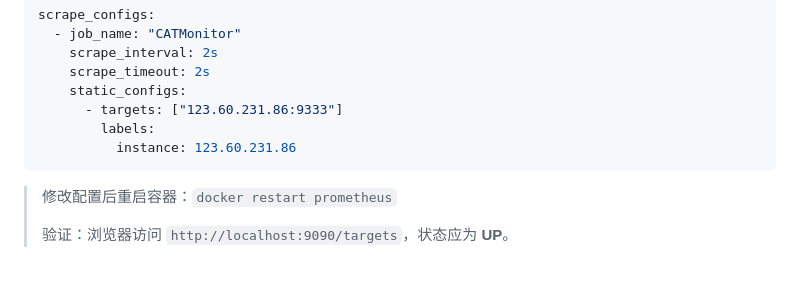
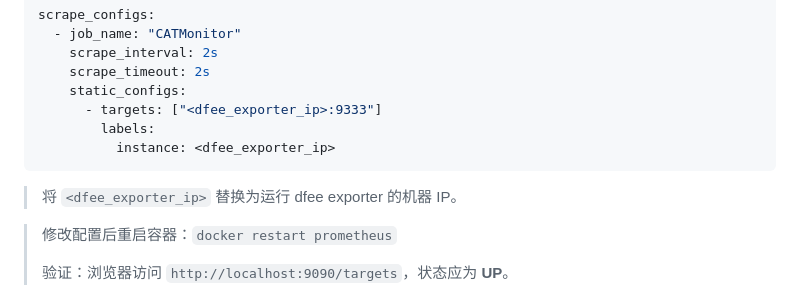
Before and after one commit to Computing-Availability-Tools/CATMonitor, a Markdown page: features/dfee/USAGE.md, the part around the change. Drawn GitHub-style; blank space fills up the shorter version.

Commit message:
docs: 去除文档中的具体IP,改为占位符

````diff
--- a/features/dfee/USAGE.md
+++ b/features/dfee/USAGE.md
@@ -158,10 +158,12 @@ scrape_configs:
     scrape_interval: 2s
     scrape_timeout: 2s
     static_configs:
-      - targets: ["123.60.231.86:9333"]
+      - targets: ["<dfee_exporter_ip>:9333"]
         labels:
-          instance: 123.60.231.86
+          instance: <dfee_exporter_ip>
 ```
+
+> 将 `<dfee_exporter_ip>` 替换为运行 dfee exporter 的机器 IP。
 
 > 修改配置后重启容器：`docker restart prometheus`
 >
````
